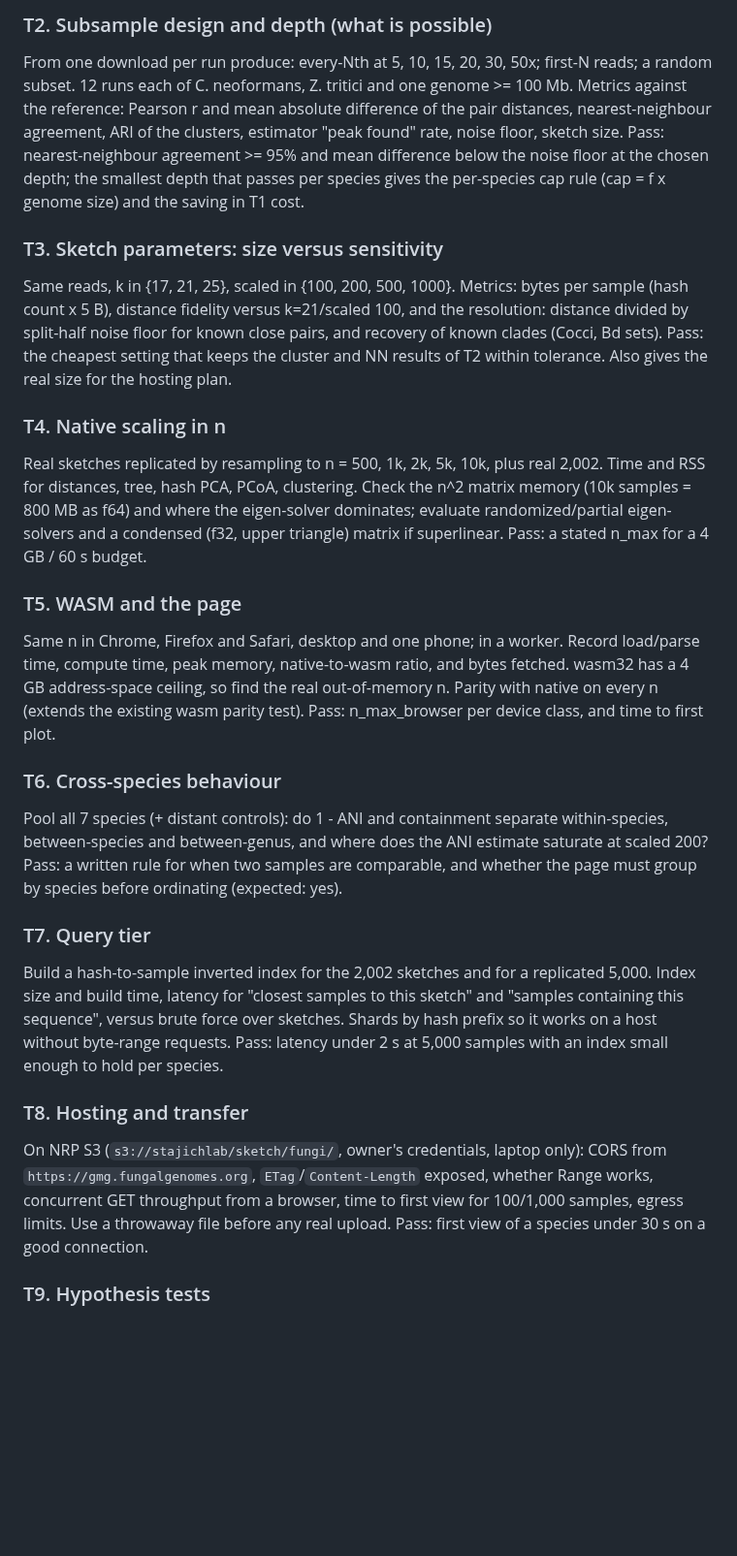
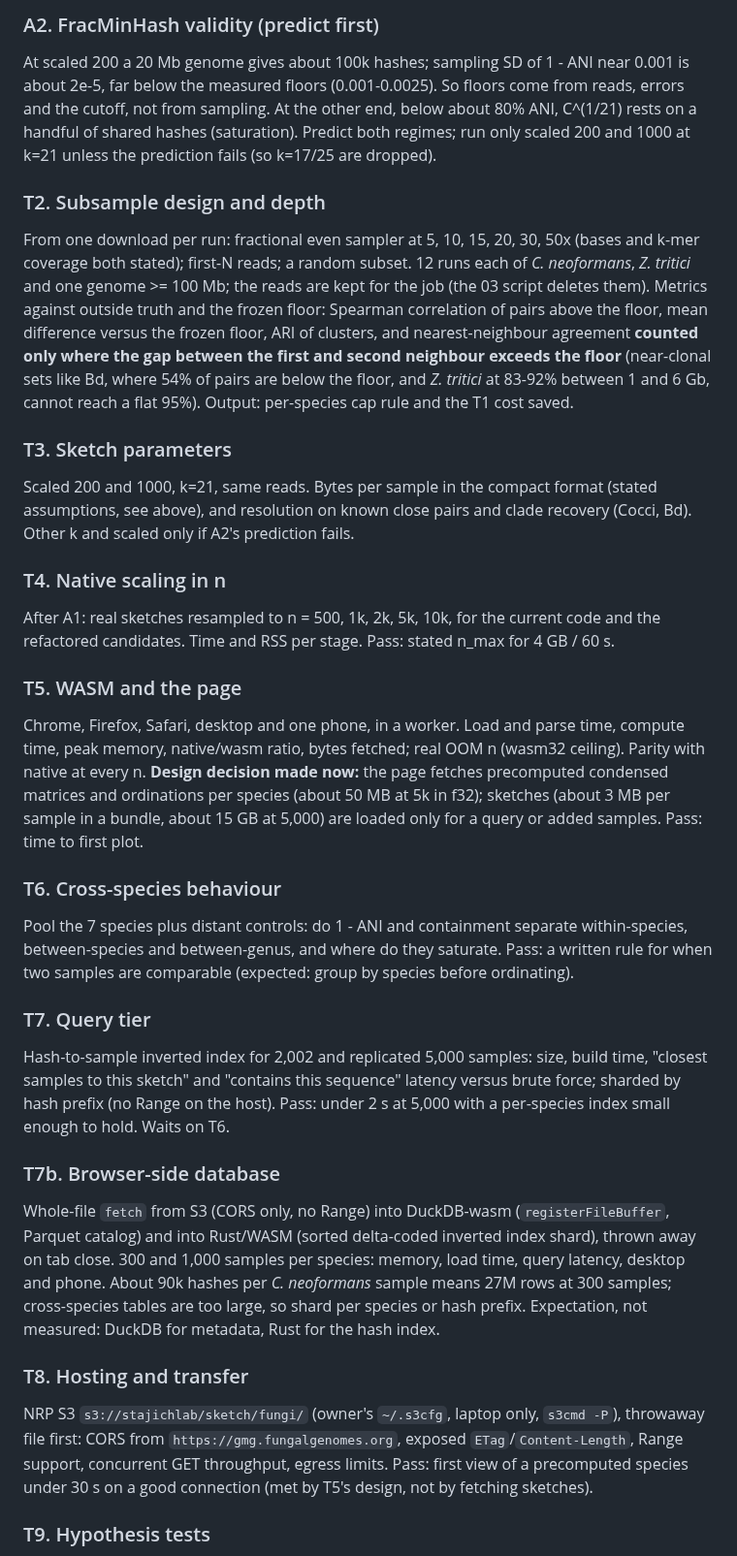
Before and after one commit to stajichlab/GmG, a Markdown page: docs/plan_feasibility_tests.md, the part around one of its changes. Shown at 97% size. GitHub-like rendering; blank space fills up the shorter version.

```diff
--- a/docs/plan_feasibility_tests.md
+++ b/docs/plan_feasibility_tests.md
@@ -27,23 +36,29 @@ Each test has: a question, a dataset, a metric, a pass criterion set **before**
 
-### T2. Subsample design and depth (what is possible)
-From one download per run produce: every-Nth at 5, 10, 15, 20, 30, 50x; first-N reads; a random subset. 12 runs each of C. neoformans, Z. tritici and one genome >= 100 Mb. Metrics against the reference: Pearson r and mean absolute difference of the pair distances, nearest-neighbour agreement, ARI of the clusters, estimator "peak found" rate, noise floor, sketch size. Pass: nearest-neighbour agreement >= 95% and mean difference below the noise floor at the chosen depth; the smallest depth that passes per species gives the per-species cap rule (cap = f x genome size) and the saving in T1 cost.
+### A2. FracMinHash validity (predict first)
+At scaled 200 a 20 Mb genome gives about 100k hashes; sampling SD of 1 - ANI near 0.001 is about 2e-5, far below the measured floors (0.001-0.0025). So floors come from reads, errors and the cutoff, not from sampling. At the other end, below about 80% ANI, C^(1/21) rests on a handful of shared hashes (saturation). Predict both regimes; run only scaled 200 and 1000 at k=21 unless the prediction fails (so k=17/25 are dropped).
 
-### T3. Sketch parameters: size versus sensitivity
-Same reads, k in {17, 21, 25}, scaled in {100, 200, 500, 1000}. Metrics: bytes per sample (hash count x 5 B), distance fidelity versus k=21/scaled 100, and the resolution: distance divided by split-half noise floor for known close pairs, and recovery of known clades (Cocci, Bd sets). Pass: the cheapest setting that keeps the cluster and NN results of T2 within tolerance. Also gives the real size for the hosting plan.
+### T2. Subsample design and depth
+From one download per run: fractional even sampler at 5, 10, 15, 20, 30, 50x (bases and k-mer coverage both stated); first-N reads; a random subset. 12 runs each of *C. neoformans*, *Z. tritici* and one genome >= 100 Mb; the reads are kept for the job (the 03 script deletes them). Metrics against outside truth and the frozen floor: Spearman correlation of pairs above the floor, mean difference versus the frozen floor, ARI of clusters, and nearest-neighbour agreement **counted only where the gap between the first and second neighbour exceeds the floor** (near-clonal sets like Bd, where 54% of pairs are below the floor, and *Z. tritici* at 83-92% between 1 and 6 Gb, cannot reach a flat 95%). Output: per-species cap rule and the T1 cost saved.
+
+### T3. Sketch parameters
+Scaled 200 and 1000, k=21, same reads. Bytes per sample in the compact format (stated assumptions, see above), and resolution on known close pairs and clade recovery (Cocci, Bd). Other k and scaled only if A2's prediction fails.
 
 ### T4. Native scaling in n
-Real sketches replicated by resampling to n = 500, 1k, 2k, 5k, 10k, plus real 2,002. Time and RSS for distances, tree, hash PCA, PCoA, clustering. Check the n^2 matrix memory (10k samples = 800 MB as f64) and where the eigen-solver dominates; evaluate randomized/partial eigen-solvers and a condensed (f32, upper triangle) matrix if superlinear. Pass: a stated n_max for a 4 GB / 60 s budget.
+After A1: real sketches resampled to n = 500, 1k, 2k, 5k, 10k, for the current code and the refactored candidates. Time and RSS per stage. Pass: stated n_max for 4 GB / 60 s.
 
 ### T5. WASM and the page
-Same n in Chrome, Firefox and Safari, desktop and one phone; in a worker. Record load/parse time, compute time, peak memory, native-to-wasm ratio, and bytes fetched. wasm32 has a 4 GB address-space ceiling, so find the real out-of-memory n. Parity with native on every n (extends the existing wasm parity test). Pass: n_max_browser per device class, and time to first plot.
+Chrome, Firefox, Safari, desktop and one phone, in a worker. Load and parse time, compute time, peak memory, native/wasm ratio, bytes fetched; real OOM n (wasm32 ceiling). Parity with native at every n. **Design decision made now:** the page fetches precomputed condensed matrices and ordinations per species (about 50 MB at 5k in f32); sketches (about 3 MB per sample in a bundle, about 15 GB at 5,000) are loaded only for a query or added samples. Pass: time to first plot.
 
 ### T6. Cross-species behaviour
-Pool all 7 species (+ distant controls): do 1 - ANI and containment separate within-species, between-species and between-genus, and where does the ANI estimate saturate at scaled 200? Pass: a written rule for when two samples are comparable, and whether the page must group by species before ordinating (expected: yes).
+Pool the 7 species plus distant controls: do 1 - ANI and containment separate within-species, between-species and between-genus, and where do they saturate. Pass: a written rule for when two samples are comparable (expected: group by species before ordinating).
 
 ### T7. Query tier
-Build a hash-to-sample inverted index for the 2,002 sketches and for a replicated 5,000. Index size and build time, latency for "closest samples to this sketch" and "samples containing this sequence", versus brute force over sketches. Shards by hash prefix so it works on a host without byte-range requests. Pass: latency under 2 s at 5,000 samples with an index small enough to hold per species.
+Hash-to-sample inverted index for 2,002 and replicated 5,000 samples: size, build time, "closest samples to this sketch" and "contains this sequence" latency versus brute force; sharded by hash prefix (no Range on the host). Pass: under 2 s at 5,000 with a per-species index small enough to hold. Waits on T6.
+
+### T7b. Browser-side database
+Whole-file `fetch` from S3 (CORS only, no Range) into DuckDB-wasm (`registerFileBuffer`, Parquet catalog) and into Rust/WASM (sorted delta-coded inverted index shard), thrown away on tab close. 300 and 1,000 samples per species: memory, load time, query latency, desktop and phone. About 90k hashes per *C. neoformans* sample means 27M rows at 300 samples; cross-species tables are too large, so shard per species or hash prefix. Expectation, not measured: DuckDB for metadata, Rust for the hash index.
 
 ### T8. Hosting and transfer
-On NRP S3 (`s3://stajichlab/sketch/fungi/`, owner's credentials, laptop only): CORS from `https://gmg.fungalgenomes.org`, `ETag`/`Content-Length` exposed, whether Range works, concurrent GET throughput from a browser, time to first view for 100/1,000 samples, egress limits. Use a throwaway file before any real upload. Pass: first view of a species under 30 s on a good connection.
+NRP S3 `s3://stajichlab/sketch/fungi/` (owner's `~/.s3cfg`, laptop only, `s3cmd -P`), throwaway file first: CORS from `https://gmg.fungalgenomes.org`, exposed `ETag`/`Content-Length`, Range support, concurrent GET throughput, egress limits. Pass: first view of a precomputed species under 30 s on a good connection (met by T5's design, not by fetching sketches).
 
 ### T9. Hypothesis tests
```
Also changed, not shown: other parts of docs/plan_feasibility_tests.md (+40 -37 lines).
